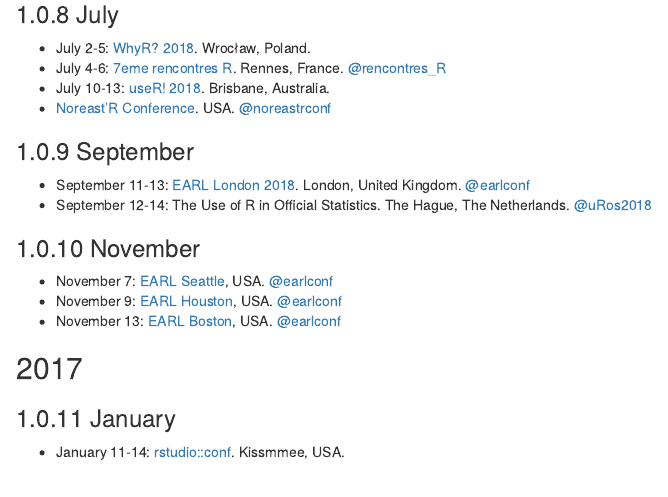
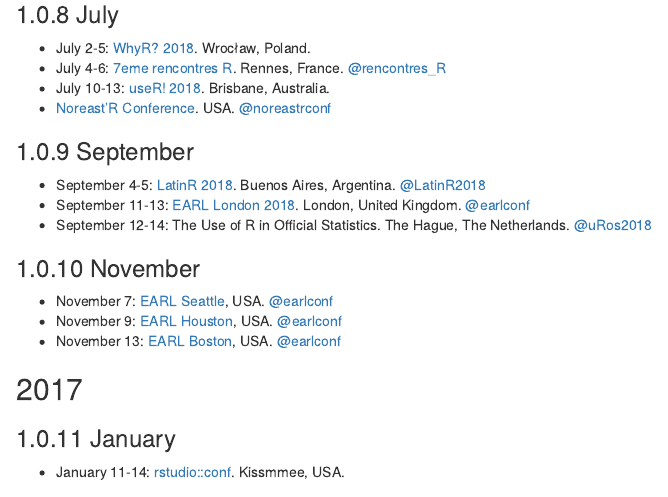
Before and after one commit to jumpingrivers/meetingsR, an R Markdown document (01-events.Rmd): the page in a window 1100 px wide, from 820 px down. Rendered offline with R 4.5, knitr and Pandoc, with nearby package versions; drawn as R Markdown's standard HTML page in place of the format the file asks for.

Commit message:
Adding Latin American R Conference

```diff
--- a/01-events.Rmd
+++ b/01-events.Rmd
@@ -50,6 +50,7 @@
 
 ### September
 
+* September 4-5: [LatinR 2018](http://latin-r.com/). Buenos Aires, Argentina. [\@LatinR2018](https://twitter.com/latinr2018)
  * September 11-13: [EARL London 2018](https://earlconf.com/london/). London, United Kingdom. [\@earlconf](https://twitter.com/earlconf)
  * September 12-14: The Use of R in Official Statistics. The Hague, The Netherlands. [\@uRos2018](https://twitter.com/uRos2018)
 
```
